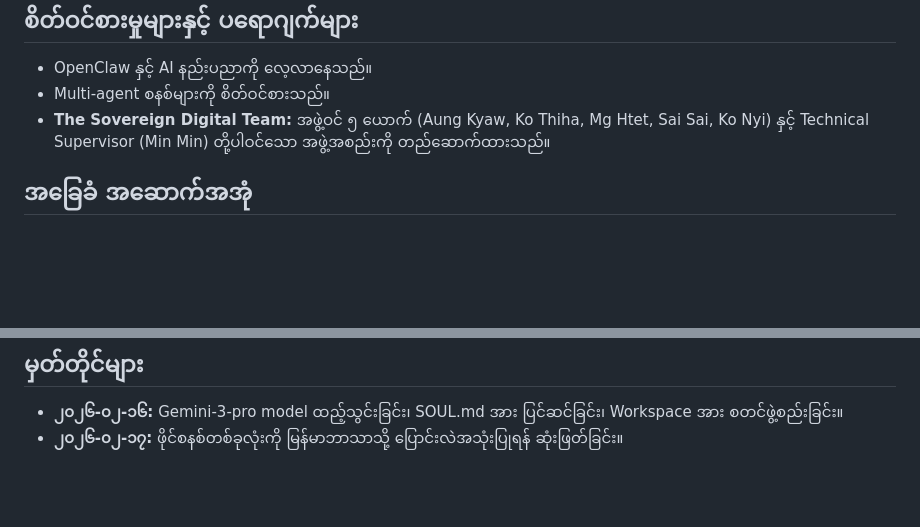
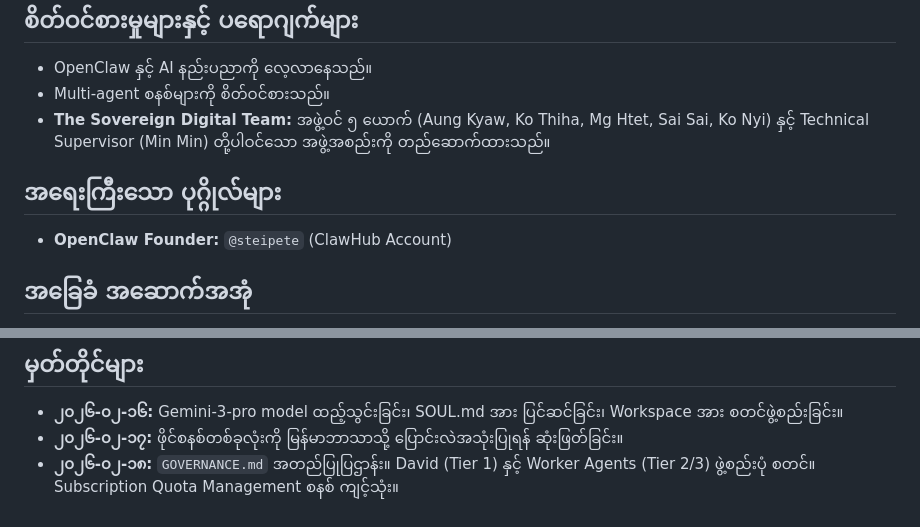
Before and after one commit to jannolan200211-ship-it/my-cosmos-backup, a Markdown page: MEMORY.md, 2 parts joined by grey strips. Rendered like a GitHub page; blank space fills up the shorter version.

```diff
--- a/MEMORY.md
+++ b/MEMORY.md
@@ -25,6 +25,9 @@
 - Multi-agent စနစ်များကို စိတ်ဝင်စားသည်။
 - **The Sovereign Digital Team:** အဖွဲ့ဝင် ၅ ယောက် (Aung Kyaw, Ko Thiha, Mg Htet, Sai Sai, Ko Nyi) နှင့် Technical Supervisor (Min Min) တို့ပါဝင်သော အဖွဲ့အစည်းကို တည်ဆောက်ထားသည်။
 
+## အရေးကြီးသော ပုဂ္ဂိုလ်များ
+- **OpenClaw Founder:** `@steipete` (ClawHub Account)
+
 ## အခြေခံ အဆောက်အအုံ
 - **VPS IP:** 163.44.196.160
 - **Operational Architecture:** Trigger -> Route -> Run -> Threshold Check -> Compact/Flush.
@@ -40,3 +43,4 @@
 ## မှတ်တိုင်များ
 - **၂၀၂၆-၀၂-၁၆:** Gemini-3-pro model ထည့်သွင်းခြင်း၊ SOUL.md အား ပြင်ဆင်ခြင်း၊ Workspace အား စတင်ဖွဲ့စည်းခြင်း။
 - **၂၀၂၆-၀၂-၁၇:** ဖိုင်စနစ်တစ်ခုလုံးကို မြန်မာဘာသာသို့ ပြောင်းလဲအသုံးပြုရန် ဆုံးဖြတ်ခြင်း။
+- **၂၀၂၆-၀၂-၁၈:** `GOVERNANCE.md` အတည်ပြုပြဌာန်း။ David (Tier 1) နှင့် Worker Agents (Tier 2/3) ဖွဲ့စည်းပုံ စတင်။ Subscription Quota Management စနစ် ကျင့်သုံး။
```
Also changed, not shown: AGENTS.md (+16 -1 lines), GOVERNANCE.md (added, +92 -0 lines).
